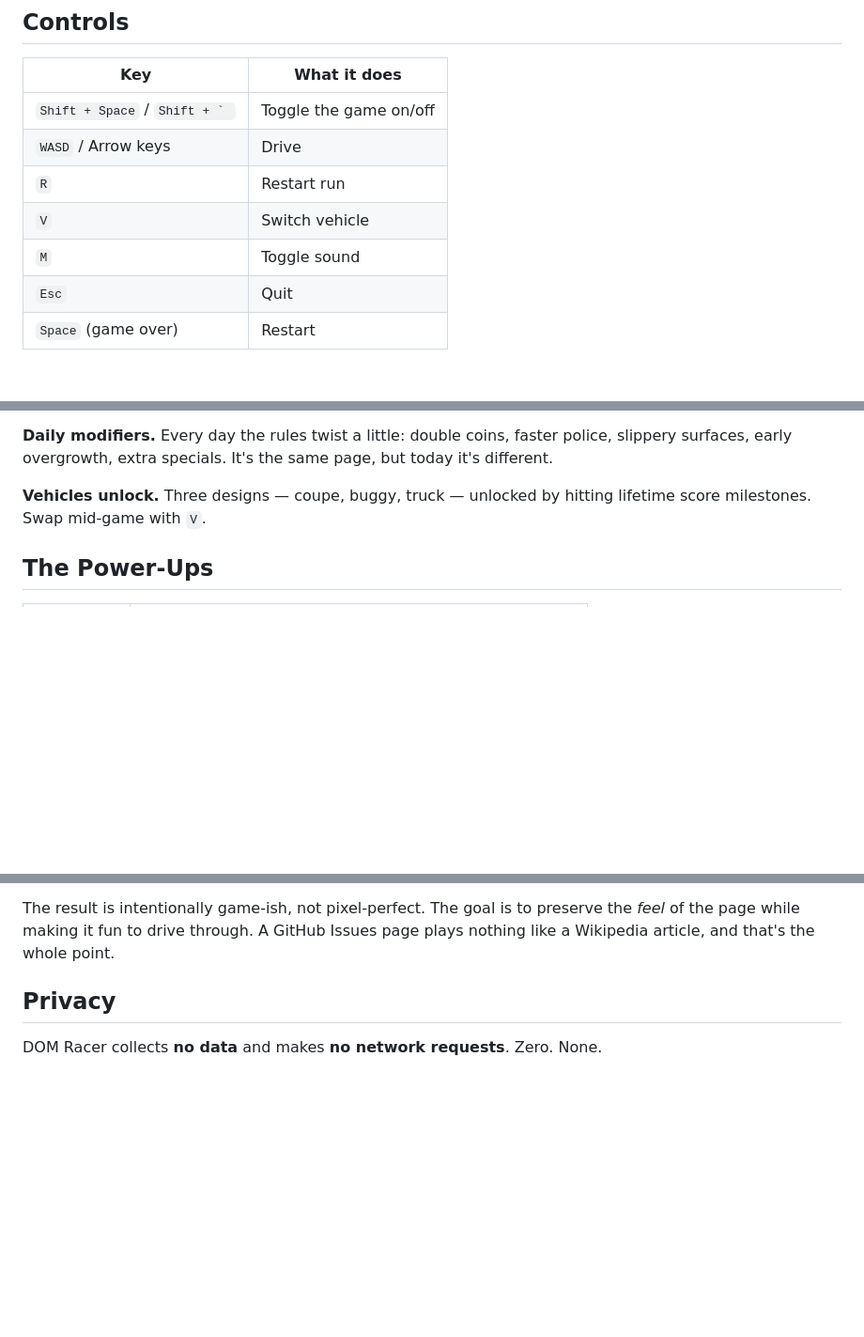
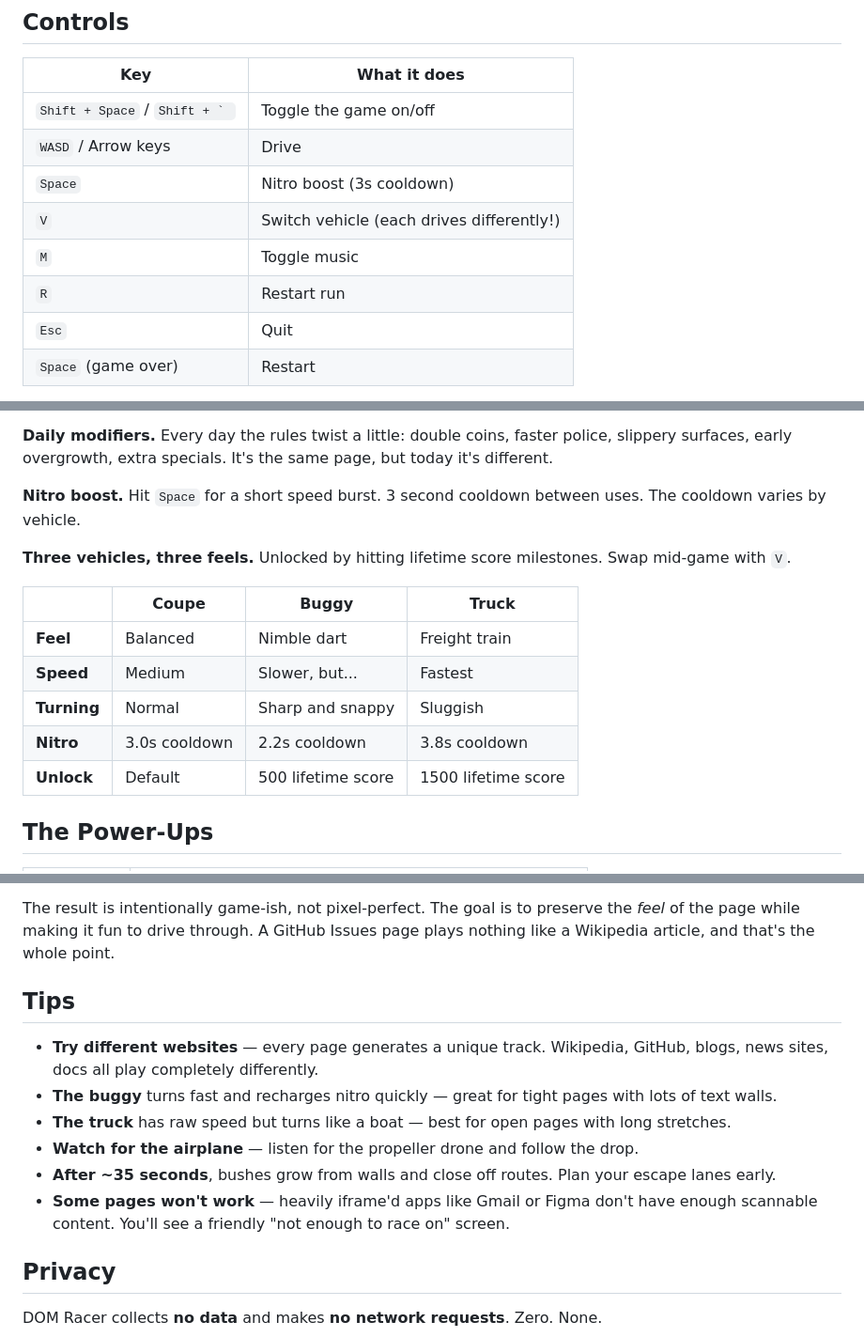
Before and after one commit to siropkin/dom-racer, a Markdown page: README.md, 3 parts joined by grey strips. Shown at 94% size. Rendered like a GitHub page; blank space fills up the shorter version.

Commit message:
readme: add nitro, vehicle stats, tips for players
Made-with: Cursor

```diff
--- a/README.md
+++ b/README.md
@@ -44,9 +44,10 @@ That's it. You're racing.
 |---|---|
 | `Shift + Space` / ``Shift + ` `` | Toggle the game on/off |
 | `WASD` / Arrow keys | Drive |
+| `Space` | Nitro boost (3s cooldown) |
+| `V` | Switch vehicle (each drives differently!) |
+| `M` | Toggle music |
 | `R` | Restart run |
-| `V` | Switch vehicle |
-| `M` | Toggle sound |
 | `Esc` | Quit |
 | `Space` (game over) | Restart |
 
@@ -70,7 +71,17 @@ You can also start the game from the extension popup button.
 
 **Daily modifiers.** Every day the rules twist a little: double coins, faster police, slippery surfaces, early overgrowth, extra specials. It's the same page, but today it's different.
 
-**Vehicles unlock.** Three designs — coupe, buggy, truck — unlocked by hitting lifetime score milestones. Swap mid-game with `V`.
+**Nitro boost.** Hit `Space` for a short speed burst. 3 second cooldown between uses. The cooldown varies by vehicle.
+
+**Three vehicles, three feels.** Unlocked by hitting lifetime score milestones. Swap mid-game with `V`.
+
+| | Coupe | Buggy | Truck |
+|---|---|---|---|
+| **Feel** | Balanced | Nimble dart | Freight train |
+| **Speed** | Medium | Slower, but... | Fastest |
+| **Turning** | Normal | Sharp and snappy | Sluggish |
+| **Nitro** | 3.0s cooldown | 2.2s cooldown | 3.8s cooldown |
+| **Unlock** | Default | 500 lifetime score | 1500 lifetime score |
 
 ## The Power-Ups
 
@@ -100,6 +111,15 @@ This is the genuinely cool part. DOM Racer scans your visible page and translate
 - **Empty space** → where specials spawn mid-run
 
 The result is intentionally game-ish, not pixel-perfect. The goal is to preserve the *feel* of the page while making it fun to drive through. A GitHub Issues page plays nothing like a Wikipedia article, and that's the whole point.
+
+## Tips
+
+- **Try different websites** — every page generates a unique track. Wikipedia, GitHub, blogs, news sites, docs all play completely differently.
+- **The buggy** turns fast and recharges nitro quickly — great for tight pages with lots of text walls.
+- **The truck** has raw speed but turns like a boat — best for open pages with long stretches.
+- **Watch for the airplane** — listen for the propeller drone and follow the drop.
+- **After ~35 seconds**, bushes grow from walls and close off routes. Plan your escape lanes early.
+- **Some pages won't work** — heavily iframe'd apps like Gmail or Figma don't have enough scannable content. You'll see a friendly "not enough to race on" screen.
 
 ## Privacy
 
```
Also changed, not shown: INSTALL-FOR-FRIENDS.md (added, +62 -0 lines).
